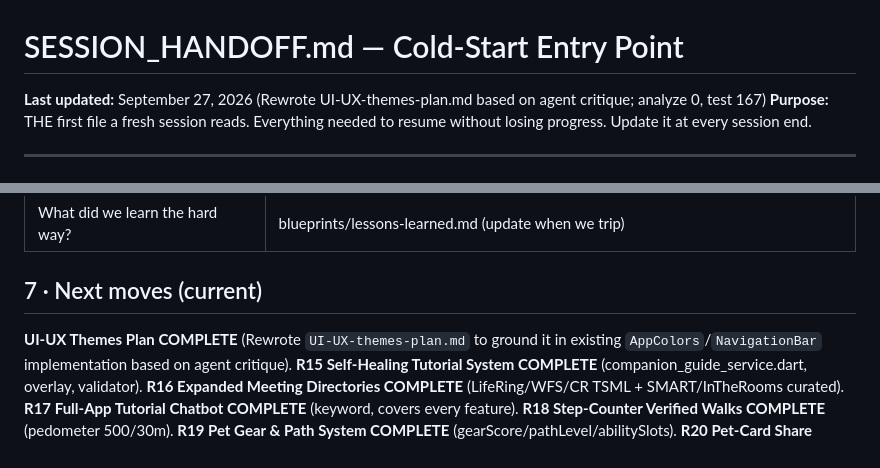
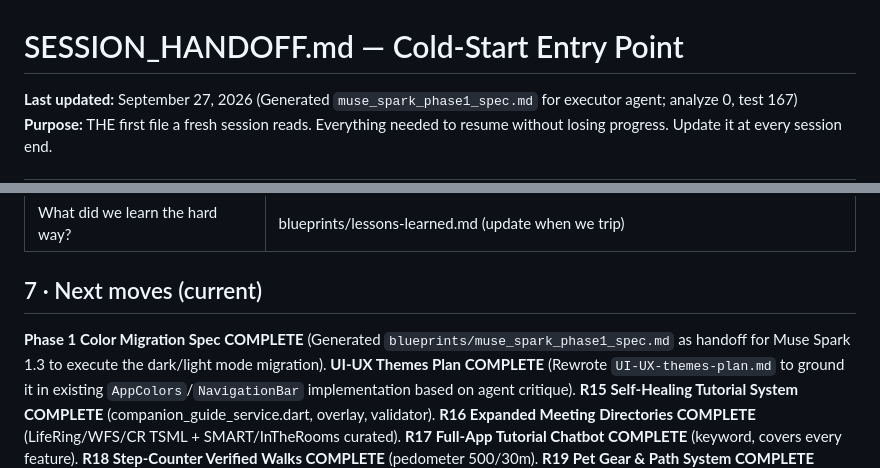
Before and after one commit to GhostMan612/Recovery-for-All, a Markdown page: SESSION_HANDOFF.md, 2 parts joined by grey strips. Rendered like a GitHub page.

Commit message:
analyze 0, test 167

```diff
--- a/SESSION_HANDOFF.md
+++ b/SESSION_HANDOFF.md
@@ -1,6 +1,6 @@
 # SESSION_HANDOFF.md — Cold-Start Entry Point
 
-**Last updated:** September 27, 2026 (Rewrote UI-UX-themes-plan.md based on agent critique; analyze 0, test 167)
+**Last updated:** September 27, 2026 (Generated `muse_spark_phase1_spec.md` for executor agent; analyze 0, test 167)
 **Purpose:** THE first file a fresh session reads. Everything needed to
 resume without losing progress. Update it at every session end.
 
@@ -101,6 +101,7 @@ resume without losing progress. Update it at every session end.
 
 ## 7 · Next moves (current)
 
+**Phase 1 Color Migration Spec COMPLETE** (Generated `blueprints/muse_spark_phase1_spec.md` as handoff for Muse Spark 1.3 to execute the dark/light mode migration).
 **UI-UX Themes Plan COMPLETE** (Rewrote `UI-UX-themes-plan.md` to ground it in existing `AppColors`/`NavigationBar` implementation based on agent critique).
 **R15 Self-Healing Tutorial System COMPLETE** (companion_guide_service.dart, overlay, validator).
 **R16 Expanded Meeting Directories COMPLETE** (LifeRing/WFS/CR TSML + SMART/InTheRooms curated).
```
Also changed, not shown: blueprints/muse_spark_phase1_spec.md (added, +62 -0 lines).
